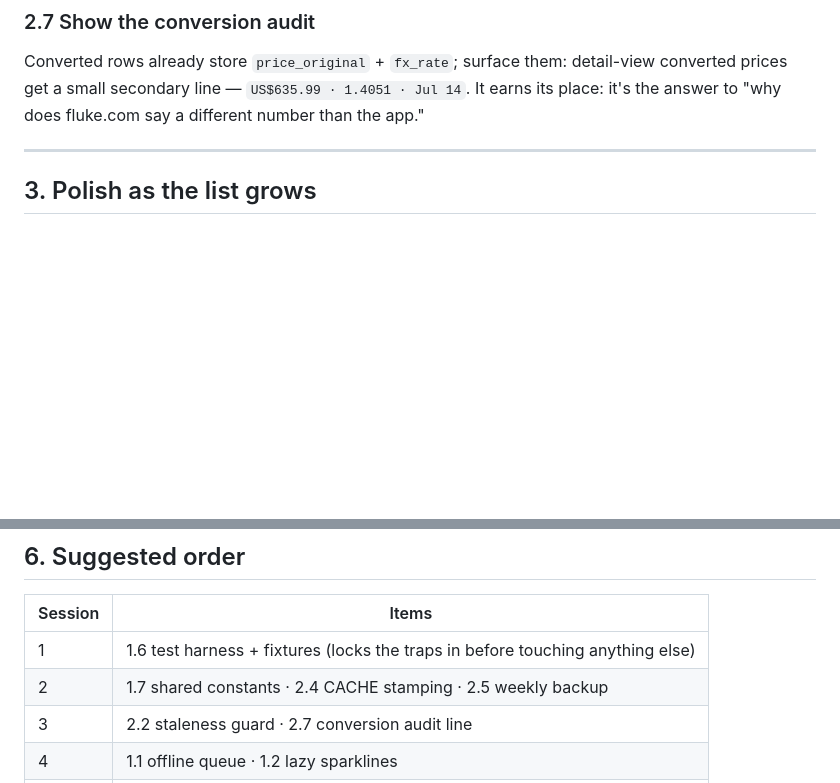
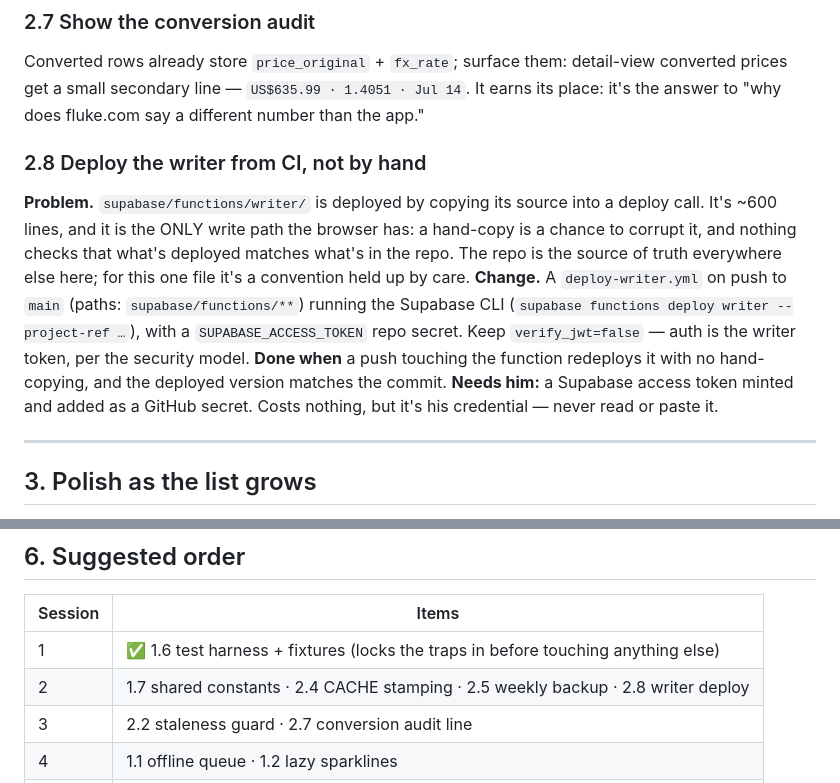
Before and after one commit to keithdesjardins340-boop/blackbird-tool-tracker, a Markdown page: docs/ROADMAP.md, 2 parts joined by grey strips. Rendered like a GitHub page; blank space fills up the shorter version.

```diff
--- a/docs/ROADMAP.md
+++ b/docs/ROADMAP.md
@@ -153,6 +153,20 @@ Converted rows already store `price_original` + `fx_rate`; surface them: detail-
 converted prices get a small secondary line — `US$635.99 · 1.4051 · Jul 14`. It earns
 its place: it's the answer to "why does fluke.com say a different number than the app."
 
+### 2.8 Deploy the writer from CI, not by hand
+**Problem.** `supabase/functions/writer/` is deployed by copying its source into a
+deploy call. It's ~600 lines, and it is the ONLY write path the browser has: a
+hand-copy is a chance to corrupt it, and nothing checks that what's deployed matches
+what's in the repo. The repo is the source of truth everywhere else here; for this
+one file it's a convention held up by care.
+**Change.** A `deploy-writer.yml` on push to `main` (paths: `supabase/functions/**`)
+running the Supabase CLI (`supabase functions deploy writer --project-ref …`), with a
+`SUPABASE_ACCESS_TOKEN` repo secret. Keep `verify_jwt=false` — auth is the writer
+token, per the security model. **Done when** a push touching the function redeploys
+it with no hand-copying, and the deployed version matches the commit.
+**Needs him:** a Supabase access token minted and added as a GitHub secret. Costs
+nothing, but it's his credential — never read or paste it.
+
 ---
 
 ## 3. Polish as the list grows
@@ -180,8 +194,8 @@ sanctioned path for blocked dealers.
 
 | Session | Items |
 |---|---|
-| 1 | 1.6 test harness + fixtures (locks the traps in before touching anything else) |
-| 2 | 1.7 shared constants · 2.4 CACHE stamping · 2.5 weekly backup |
+| 1 | ✅ 1.6 test harness + fixtures (locks the traps in before touching anything else) |
+| 2 | 1.7 shared constants · 2.4 CACHE stamping · 2.5 weekly backup · 2.8 writer deploy |
 | 3 | 2.2 staleness guard · 2.7 conversion audit line |
 | 4 | 1.1 offline queue · 1.2 lazy sparklines |
 | 5 | 2.3 purchase capture + progress math |
```
Also changed, not shown: FABLE.md (+11 -3 lines).
